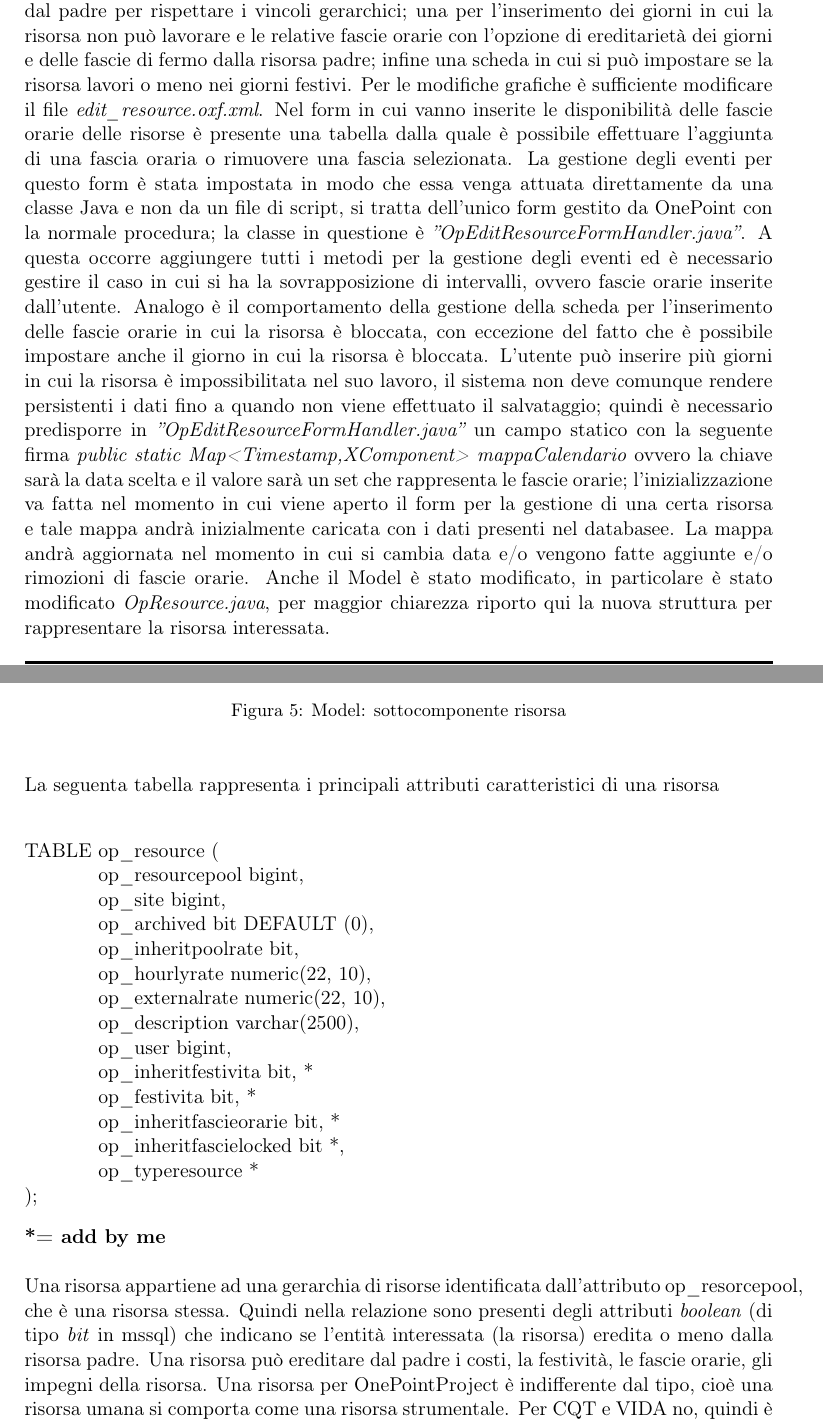
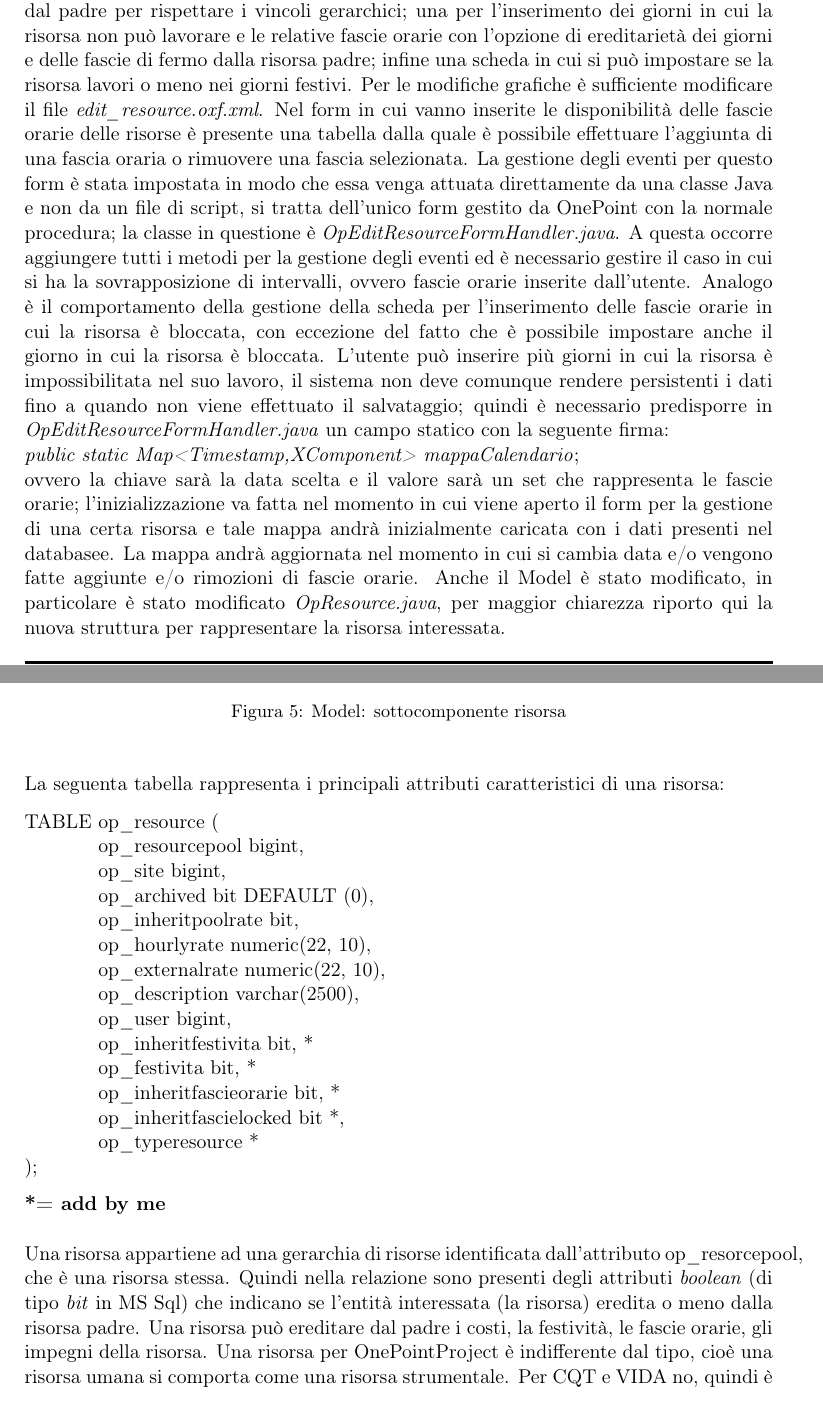
Before and after one commit to MarcoBaesso/Tesi, a LaTeX document (tesi/tesi.tex, which reads tesi/sections/progettazione.tex): two parts of pages 19 and 20 of 27, joined at a grey line, cut so that both start at the same text. Compiled offline with pdfLaTeX.

Commit message:
Effettuato correzioni ortografiche ai incremento 1 e 2 in progettazione

```diff
--- a/tesi/sections/progettazione.tex
+++ b/tesi/sections/progettazione.tex
@@ -43,17 +43,17 @@ Il secondo incremento consiste nella creazione dei componenti necessari per la c
 
 Nello sviluppo di questo incremento \`{e} necessario integrare componenti alla View, al Model e all\textquoteright{}application logic.
 In OnePointProject alla versione presa in modifica \`{e} presente un pannello di amministrazione risorse in cui \`{e} possibile impostare i costi interni o esterni per la risorsa. Al pannello in questione \`{e} stato progettata l\textquoteright{}aggiunta di nuove schede per l\textquoteright{}inserimento dei dati richiesti dai requisiti tracciati per questo incremento. Le schede da aggiungere sono 3: una per l\textquoteright{}inserimento delle fascie orarie in cui la risorsa pu\`{o} lavorare con la relativa opzione di ereditarit\`{a} delle fascie orarie dal padre per rispettare i vincoli gerarchici; una per l\textquoteright{}inserimento dei giorni in cui la risorsa non pu\`{o} lavorare e le relative fascie orarie con l\textquoteright{}opzione di ereditariet\`{a} dei giorni e delle fascie di fermo dalla risorsa padre; infine una scheda in cui si pu\`{o} impostare se la risorsa lavori o meno nei giorni festivi. Per le modifiche grafiche \`{e} sufficiente modificare il file \textit{edit\_resource.oxf.xml}.
-Nel form in cui vanno inserite le disponibilit\`{a} delle fascie orarie delle risorse \`{e} presente una tabella dalla quale \`{e} possibile effettuare l\textquoteright{}aggiunta di una fascia oraria o rimuovere una fascia selezionata. La gestione degli eventi per questo form \`{e} stata impostata in modo che essa venga attuata direttamente da una classe Java e non da un file di script, si tratta dell\textquoteright{}unico form gestito da OnePoint con la normale procedura; la classe in questione \`{e} \textit{''OpEditResourceFormHandler.java''}. A questa occorre aggiungere tutti i metodi per la gestione degli eventi ed \`{e} necessario gestire il caso in cui si ha la sovrapposizione di intervalli, ovvero fascie orarie inserite dall\textquoteright{}utente. Analogo \`{e} il comportamento della gestione della scheda per l\textquoteright{}inserimento delle fascie orarie in cui la risorsa \`{e} bloccata, con eccezione del fatto che \`{e} possibile impostare anche il giorno in cui la risorsa \`{e} bloccata. L\textquoteright{}utente pu\`{o} inserire pi\`{u} giorni in cui la risorsa \`{e} impossibilitata nel suo lavoro, il sistema non deve comunque rendere persistenti i dati fino a quando non viene effettuato il salvataggio; quindi \`{e} necessario predisporre in \textit{''OpEditResourceFormHandler.java''} un campo statico con la seguente firma \textit{public static Map<Timestamp,XComponent> mappaCalendario} ovvero la chiave sar\`{a} la data scelta e il valore sar\`{a} un set che rappresenta le fascie orarie; l\textquoteright{}inizializzazione va fatta nel momento in cui viene aperto il form per la gestione di una certa risorsa e tale mappa andr\`{a} inizialmente caricata con i dati presenti nel databasee. La mappa andr\`{a} aggiornata nel momento in cui si cambia data e/o vengono fatte aggiunte e/o rimozioni di fascie orarie. Anche il Model \`{e} stato modificato, in particolare \`{e} stato modificato \textit{OpResource.java}, per maggior chiarezza riporto qui la nuova struttura per rappresentare la risorsa interessata.
+Nel form in cui vanno inserite le disponibilit\`{a} delle fascie orarie delle risorse \`{e} presente una tabella dalla quale \`{e} possibile effettuare l\textquoteright{}aggiunta di una fascia oraria o rimuovere una fascia selezionata. La gestione degli eventi per questo form \`{e} stata impostata in modo che essa venga attuata direttamente da una classe Java e non da un file di script, si tratta dell\textquoteright{}unico form gestito da OnePoint con la normale procedura; la classe in questione \`{e} \textit{OpEditResourceFormHandler.java}. A questa occorre aggiungere tutti i metodi per la gestione degli eventi ed \`{e} necessario gestire il caso in cui si ha la sovrapposizione di intervalli, ovvero fascie orarie inserite dall\textquoteright{}utente. Analogo \`{e} il comportamento della gestione della scheda per l\textquoteright{}inserimento delle fascie orarie in cui la risorsa \`{e} bloccata, con eccezione del fatto che \`{e} possibile impostare anche il giorno in cui la risorsa \`{e} bloccata. L\textquoteright{}utente pu\`{o} inserire pi\`{u} giorni in cui la risorsa \`{e} impossibilitata nel suo lavoro, il sistema non deve comunque rendere persistenti i dati fino a quando non viene effettuato il salvataggio; quindi \`{e} necessario predisporre in \textit{OpEditResourceFormHandler.java} un campo statico con la seguente firma:\\ \textit{public static Map<Timestamp,XComponent> mappaCalendario}; \\ ovvero la chiave sar\`{a} la data scelta e il valore sar\`{a} un set che rappresenta le fascie orarie; l\textquoteright{}inizializzazione va fatta nel momento in cui viene aperto il form per la gestione di una certa risorsa e tale mappa andr\`{a} inizialmente caricata con i dati presenti nel databasee. La mappa andr\`{a} aggiornata nel momento in cui si cambia data e/o vengono fatte aggiunte e/o rimozioni di fascie orarie. Anche il Model \`{e} stato modificato, in particolare \`{e} stato modificato \textit{OpResource.java}, per maggior chiarezza riporto qui la nuova struttura per rappresentare la risorsa interessata.
 
 \begin{figure}[H]
 \begin{center}
-\includegraphics[width=0.80\textwidth]{img/Resource.png}
+\includegraphics[width=1\textwidth]{img/Resource.png}
 \caption{Model: sottocomponente risorsa}
 \label{fig:Model: sottocomponente risorsa}
 \end{center}
 \end{figure}
 
-La seguenta tabella rappresenta i principali attributi caratteristici di una risorsa\\
+La seguenta tabella rappresenta i principali attributi caratteristici di una risorsa:
 \begin{tabbing}
 TABLE \=op\_resource (\\
 \>    op\_resourcepool bigint,\\
@@ -72,7 +72,7 @@ TABLE \=op\_resource (\\
 );
 \end{tabbing}
 \textbf{*= add by me} \\ \\
-Una risorsa appartiene ad una gerarchia di risorse identificata dall\textquoteright{}attributo op\_resorcepool, che \`{e} una risorsa stessa. Quindi nella relazione sono presenti degli attributi \textit{boolean} (di tipo \textit{bit} in mssql) che indicano se l\textquoteright{}entit\`{a} interessata (la risorsa) eredita o meno dalla risorsa padre. Una risorsa pu\`{o} ereditare dal padre i costi, la festivit\`{a}, le fascie orarie, gli impegni della risorsa.
+Una risorsa appartiene ad una gerarchia di risorse identificata dall\textquoteright{}attributo op\_resorcepool, che \`{e} una risorsa stessa. Quindi nella relazione sono presenti degli attributi \textit{boolean} (di tipo \textit{bit} in MS Sql) che indicano se l\textquoteright{}entit\`{a} interessata (la risorsa) eredita o meno dalla risorsa padre. Una risorsa pu\`{o} ereditare dal padre i costi, la festivit\`{a}, le fascie orarie, gli impegni della risorsa.
 Una risorsa per OnePointProject \`{e} indifferente dal tipo, cio\`{e} una risorsa umana si comporta come una risorsa strumentale. Per CQT e VIDA no, quindi \`{e} stato predisposto un campo op\_resourcetype che si riferisce a una tabella che accumula i tipi della risorsa disponibile.
 L\textquoteright{}aggiunta di un tipo comporta un aggiustamento del calcolo. Per ora il calcolo viene effettuatato considerando risorse umane e strumentali.
 
```
